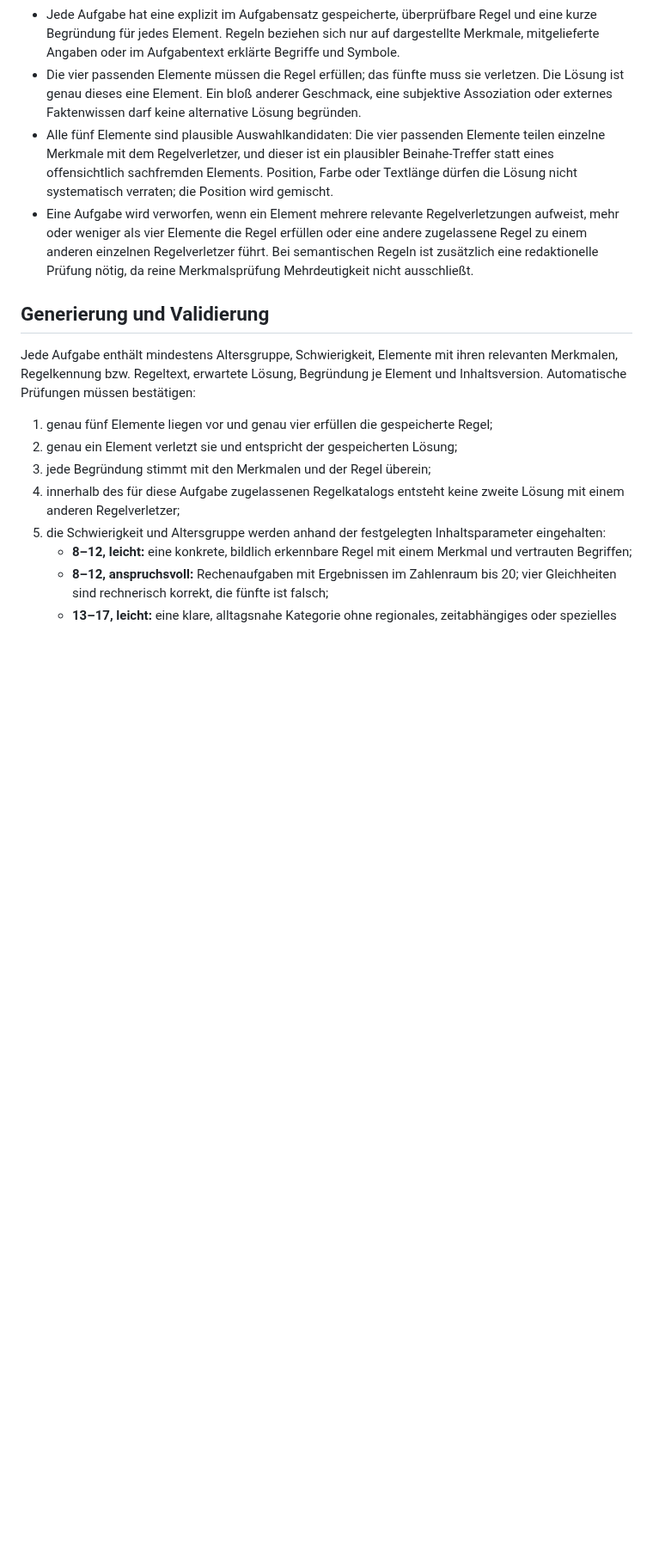
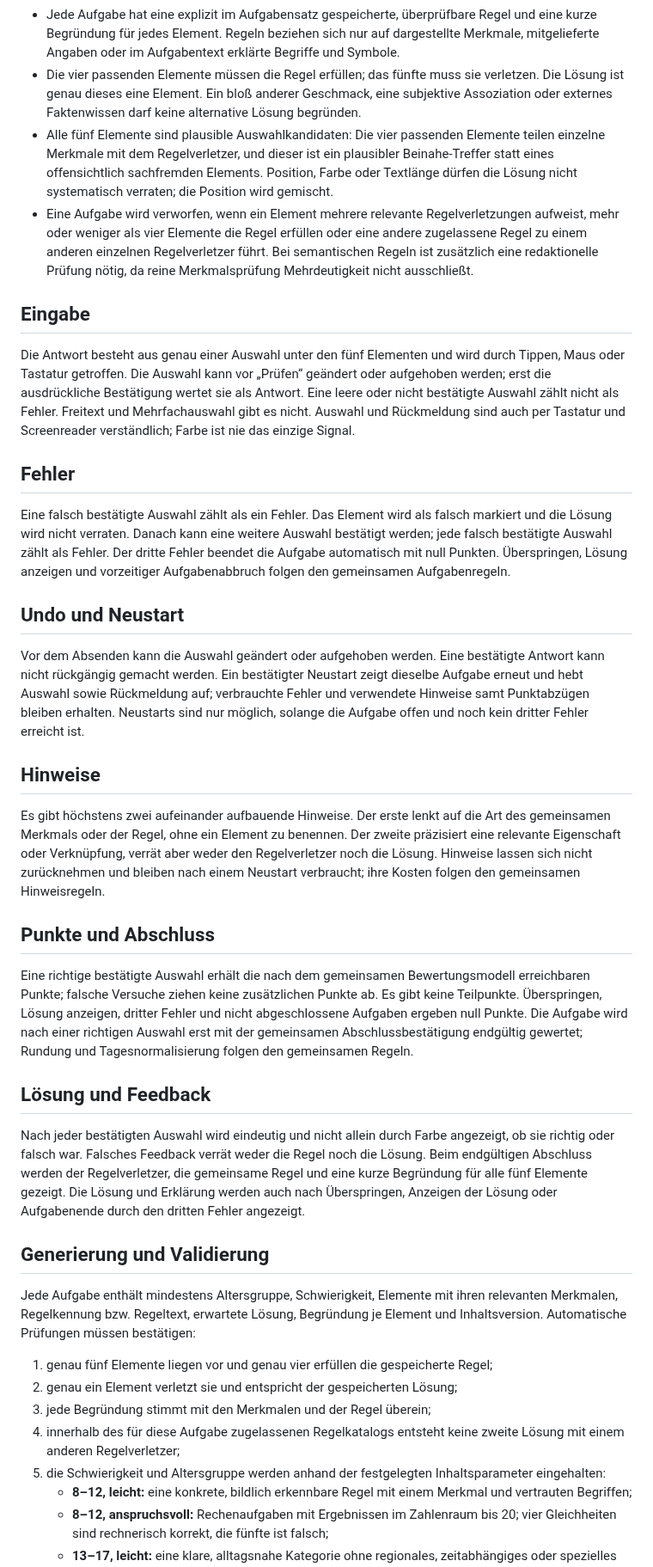
Before and after one commit to clavicarius/mind-5, a Markdown page: docs/profiles/odd-one-out.md, the part around one of its changes. Shown at 86% size. Drawn GitHub-style; blank space fills up the shorter version.

Commit message:
Complete M1 profile audit documentation
Co-authored-by: clavicarius <36035933+clavicarius@users.noreply.github.com>

```diff
--- a/docs/profiles/odd-one-out.md
+++ b/docs/profiles/odd-one-out.md
@@ -25,6 +23,30 @@ Die Altersgruppe verändert Darstellung, Wortschatz und Komplexität des Inhalts
 - Alle fünf Elemente sind plausible Auswahlkandidaten: Die vier passenden Elemente teilen einzelne Merkmale mit dem Regelverletzer, und dieser ist ein plausibler Beinahe-Treffer statt eines offensichtlich sachfremden Elements. Position, Farbe oder Textlänge dürfen die Lösung nicht systematisch verraten; die Position wird gemischt.
 - Eine Aufgabe wird verworfen, wenn ein Element mehrere relevante Regelverletzungen aufweist, mehr oder weniger als vier Elemente die Regel erfüllen oder eine andere zugelassene Regel zu einem anderen einzelnen Regelverletzer führt. Bei semantischen Regeln ist zusätzlich eine redaktionelle Prüfung nötig, da reine Merkmalsprüfung Mehrdeutigkeit nicht ausschließt.
 
+## Eingabe
+
+Die Antwort besteht aus genau einer Auswahl unter den fünf Elementen und wird durch Tippen, Maus oder Tastatur getroffen. Die Auswahl kann vor „Prüfen“ geändert oder aufgehoben werden; erst die ausdrückliche Bestätigung wertet sie als Antwort. Eine leere oder nicht bestätigte Auswahl zählt nicht als Fehler. Freitext und Mehrfachauswahl gibt es nicht. Auswahl und Rückmeldung sind auch per Tastatur und Screenreader verständlich; Farbe ist nie das einzige Signal.
+
+## Fehler
+
+Eine falsch bestätigte Auswahl zählt als ein Fehler. Das Element wird als falsch markiert und die Lösung wird nicht verraten. Danach kann eine weitere Auswahl bestätigt werden; jede falsch bestätigte Auswahl zählt als Fehler. Der dritte Fehler beendet die Aufgabe automatisch mit null Punkten. Überspringen, Lösung anzeigen und vorzeitiger Aufgabenabbruch folgen den gemeinsamen Aufgabenregeln.
+
+## Undo und Neustart
+
+Vor dem Absenden kann die Auswahl geändert oder aufgehoben werden. Eine bestätigte Antwort kann nicht rückgängig gemacht werden. Ein bestätigter Neustart zeigt dieselbe Aufgabe erneut und hebt Auswahl sowie Rückmeldung auf; verbrauchte Fehler und verwendete Hinweise samt Punktabzügen bleiben erhalten. Neustarts sind nur möglich, solange die Aufgabe offen und noch kein dritter Fehler erreicht ist.
+
+## Hinweise
+
+Es gibt höchstens zwei aufeinander aufbauende Hinweise. Der erste lenkt auf die Art des gemeinsamen Merkmals oder der Regel, ohne ein Element zu benennen. Der zweite präzisiert eine relevante Eigenschaft oder Verknüpfung, verrät aber weder den Regelverletzer noch die Lösung. Hinweise lassen sich nicht zurücknehmen und bleiben nach einem Neustart verbraucht; ihre Kosten folgen den gemeinsamen Hinweisregeln.
+
+## Punkte und Abschluss
+
+Eine richtige bestätigte Auswahl erhält die nach dem gemeinsamen Bewertungsmodell erreichbaren Punkte; falsche Versuche ziehen keine zusätzlichen Punkte ab. Es gibt keine Teilpunkte. Überspringen, Lösung anzeigen, dritter Fehler und nicht abgeschlossene Aufgaben ergeben null Punkte. Die Aufgabe wird nach einer richtigen Auswahl erst mit der gemeinsamen Abschlussbestätigung endgültig gewertet; Rundung und Tagesnormalisierung folgen den gemeinsamen Regeln.
+
+## Lösung und Feedback
+
+Nach jeder bestätigten Auswahl wird eindeutig und nicht allein durch Farbe angezeigt, ob sie richtig oder falsch war. Falsches Feedback verrät weder die Regel noch die Lösung. Beim endgültigen Abschluss werden der Regelverletzer, die gemeinsame Regel und eine kurze Begründung für alle fünf Elemente gezeigt. Die Lösung und Erklärung werden auch nach Überspringen, Anzeigen der Lösung oder Aufgabenende durch den dritten Fehler angezeigt.
+
 ## Generierung und Validierung
 
 Jede Aufgabe enthält mindestens Altersgruppe, Schwierigkeit, Elemente mit ihren relevanten Merkmalen, Regelkennung bzw. Regeltext, erwartete Lösung, Begründung je Element und Inhaltsversion. Automatische Prüfungen müssen bestätigen:
```
Also changed, not shown: other parts of docs/profiles/odd-one-out.md (+1 -3 lines), docs/ROADMAP.md (+5 -20 lines).
